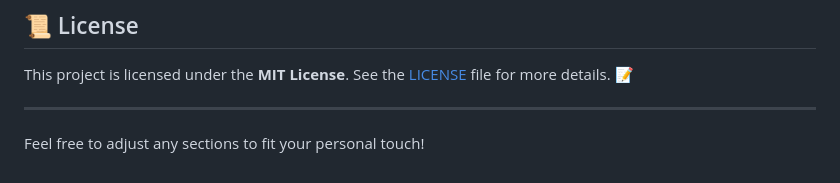
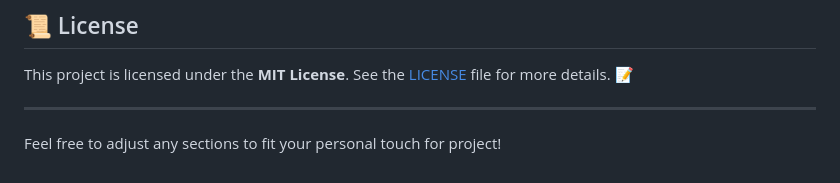
Before and after one commit to shreyai347/Stock-Prediction, a Markdown page: README.md, the part around the change. Drawn GitHub-style.

```diff
--- a/README.md
+++ b/README.md
@@ -122,4 +122,4 @@ This project is licensed under the **MIT License**. See the [LICENSE](LICENSE) f
 
 ---
 
-Feel free to adjust any sections to fit your personal touch!
+Feel free to adjust any sections to fit your personal touch for project!
```
